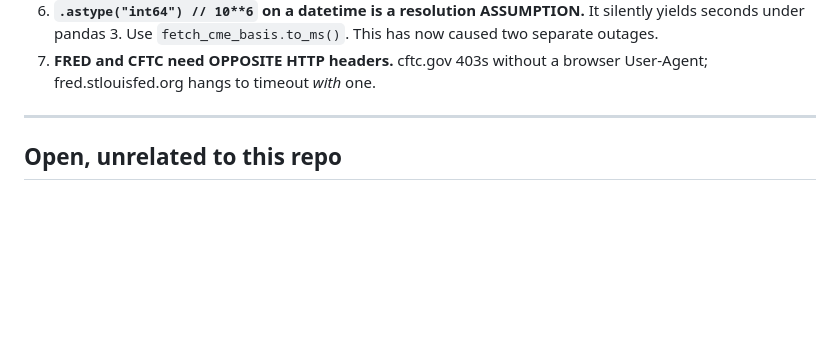
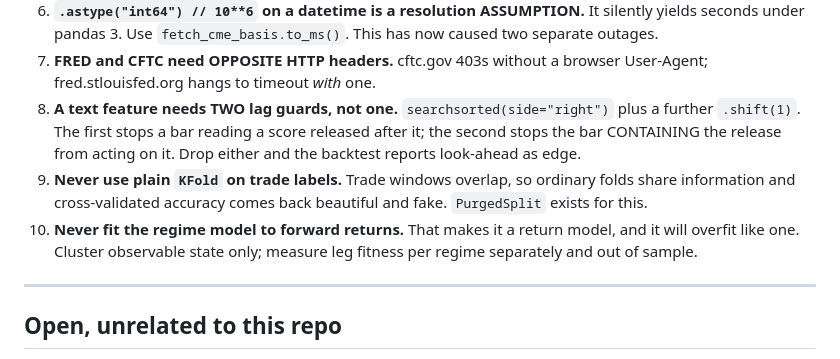
Before and after one commit to KristijonasSim/trading_engine, a Markdown page: HANDOFF.md, the part around one of its changes. GitHub-like rendering; blank space fills up the shorter version.

```diff
--- a/HANDOFF.md
+++ b/HANDOFF.md
@@ -107,6 +107,16 @@ The other two, whenever:
    This has now caused two separate outages.
 7. **FRED and CFTC need OPPOSITE HTTP headers.** cftc.gov 403s without a
    browser User-Agent; fred.stlouisfed.org hangs to timeout *with* one.
+8. **A text feature needs TWO lag guards, not one.** `searchsorted(side="right")`
+   plus a further `.shift(1)`. The first stops a bar reading a score released
+   after it; the second stops the bar CONTAINING the release from acting on it.
+   Drop either and the backtest reports look-ahead as edge.
+9. **Never use plain `KFold` on trade labels.** Trade windows overlap, so
+   ordinary folds share information and cross-validated accuracy comes back
+   beautiful and fake. `PurgedSplit` exists for this.
+10. **Never fit the regime model to forward returns.** That makes it a return
+    model, and it will overfit like one. Cluster observable state only; measure
+    leg fitness per regime separately and out of sample.
 
 ---
 
```
Also changed, not shown: other parts of HANDOFF.md (+30 -30 lines).
